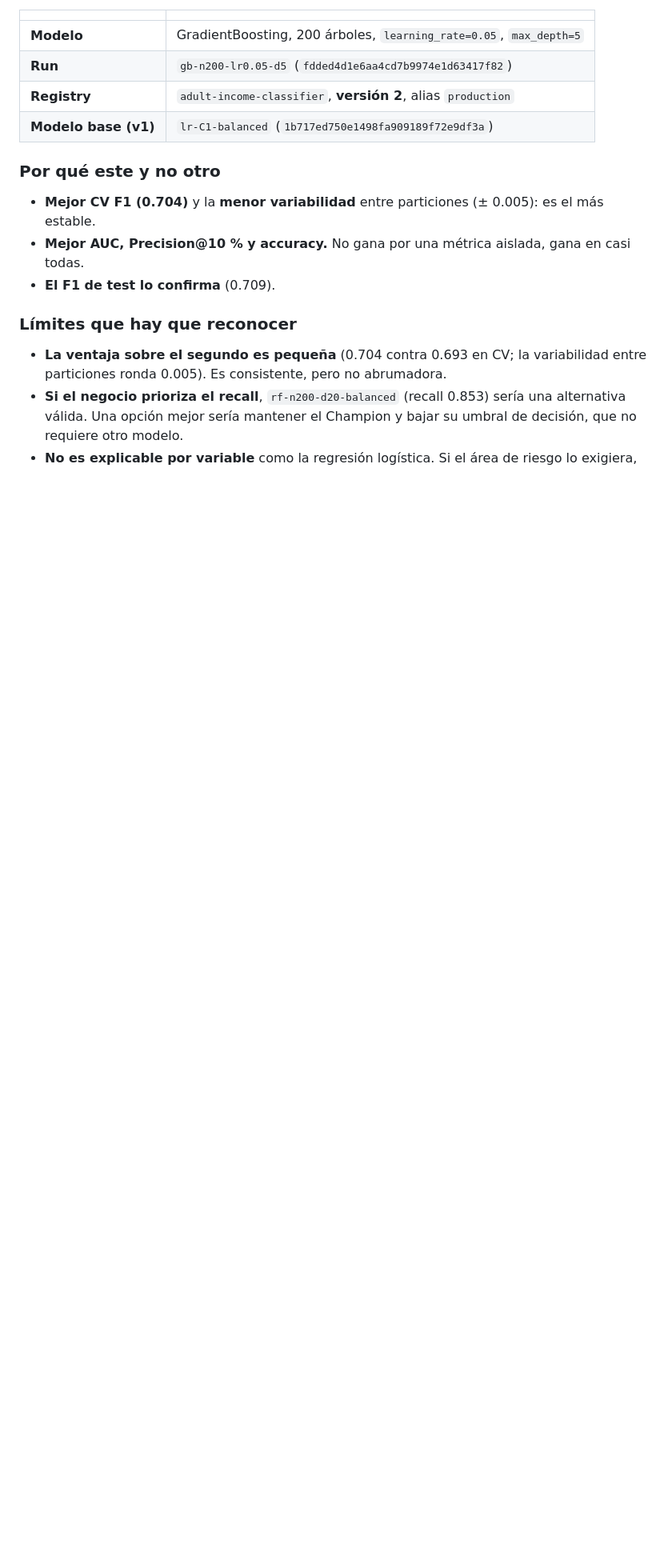
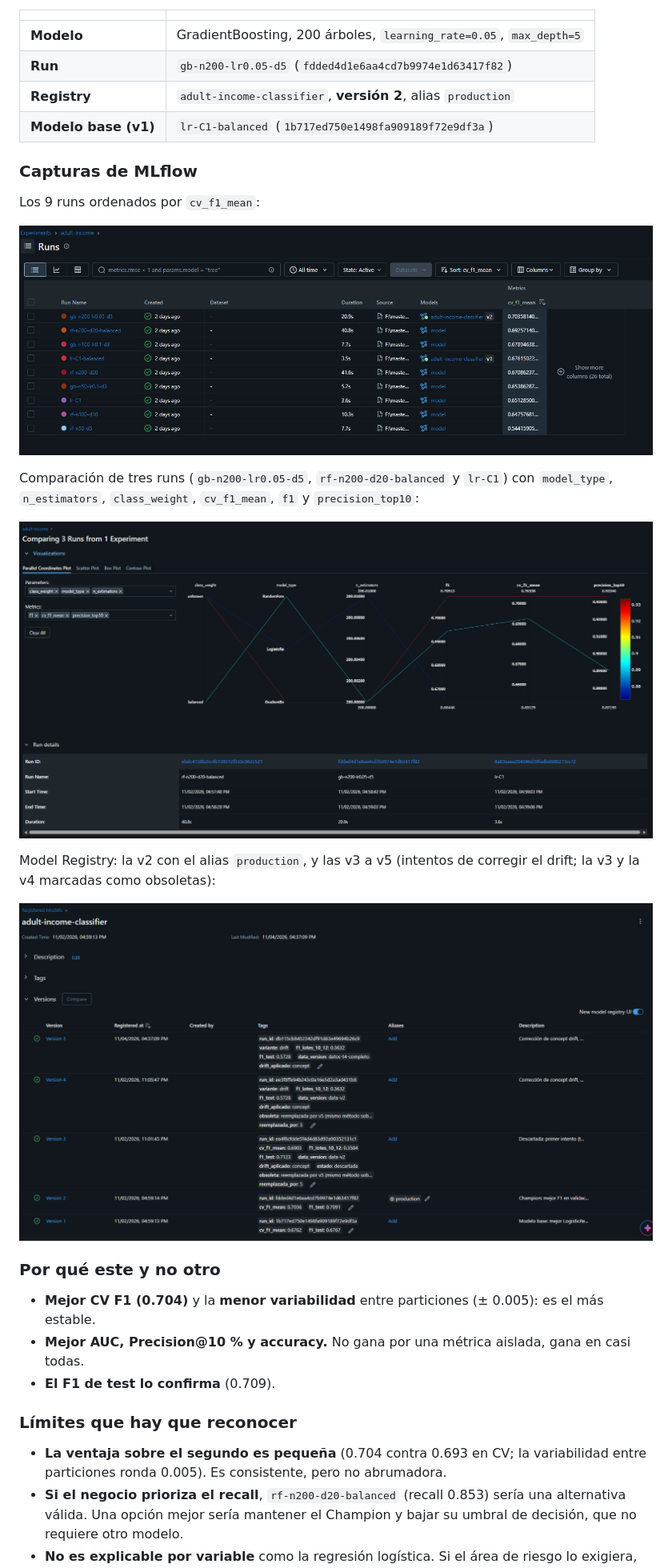
Before and after one commit to AcademicHumber/proyecto-final-mlops, a Markdown page: docs/seleccion-modelo.md, the part around the change. Shown at 80% size. Rendered like a GitHub page; pictures changed too: docs/img/mlflow-comparison-3-models.png (added), docs/img/mlflow-experiments-cv_f1_mean-ordered.png (added), docs/img/mlflow-model-registry-versions.png (added); blank space fills up the shorter version.

Commit message:
Capturas de MLflow (experimento, comparacion y Registry) en seleccion-modelo.md
Co-Authored-By: Claude Sonnet 5.5 <noreply@anthropic.com>

```diff
--- a/docs/seleccion-modelo.md
+++ b/docs/seleccion-modelo.md
@@ -72,6 +72,20 @@ Además se probó `class_weight="balanced"` (en regresión logística y RandomFo
 | **Registry** | `adult-income-classifier`, **versión 2**, alias `production` |
 | **Modelo base (v1)** | `lr-C1-balanced` (`1b717ed750e1498fa909189f72e9df3a`) |
 
+### Capturas de MLflow
+
+Los 9 runs ordenados por `cv_f1_mean`:
+
+![Experimento adult-income ordenado por cv_f1_mean](img/mlflow-experiments-cv_f1_mean-ordered.png)
+
+Comparación de tres runs (`gb-n200-lr0.05-d5`, `rf-n200-d20-balanced` y `lr-C1`) con `model_type`, `n_estimators`, `class_weight`, `cv_f1_mean`, `f1` y `precision_top10`:
+
+![Comparación de tres runs](img/mlflow-comparison-3-models.png)
+
+Model Registry: la v2 con el alias `production`, y las v3 a v5 (intentos de corregir el drift; la v3 y la v4 marcadas como obsoletas):
+
+![Versiones de adult-income-classifier](img/mlflow-model-registry-versions.png)
+
 ### Por qué este y no otro
 - **Mejor CV F1 (0.704)** y la **menor variabilidad** entre particiones (± 0.005): es el más estable.
 - **Mejor AUC, Precision@10 % y accuracy.** No gana por una métrica aislada, gana en casi todas.
```
